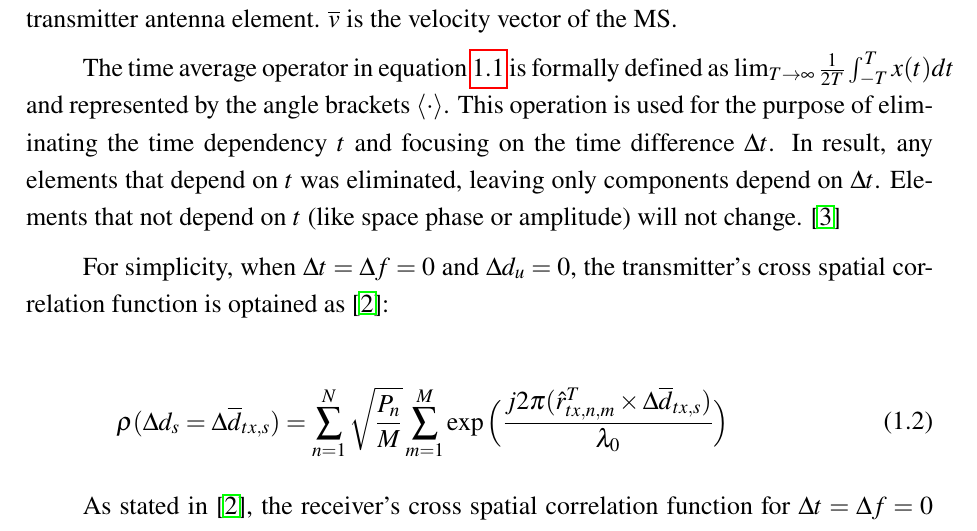
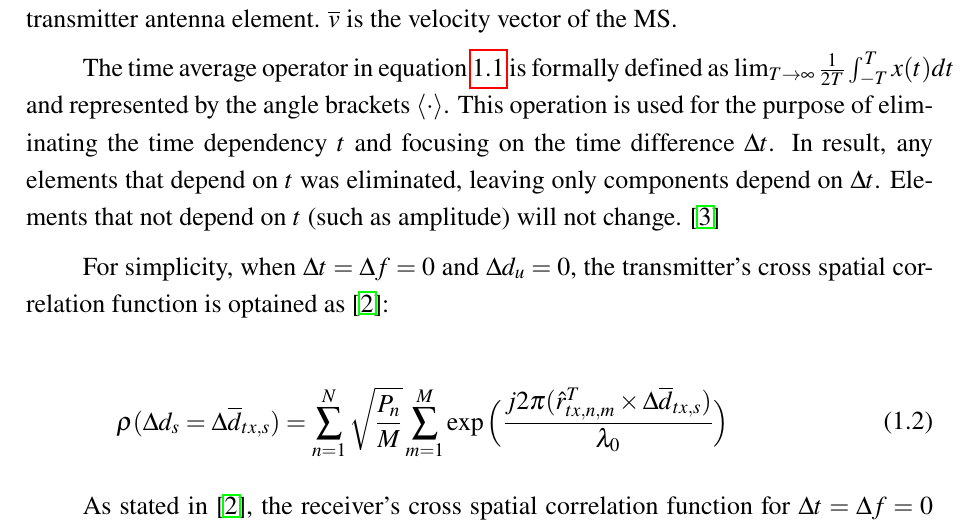
Before and after one commit to TVTIT/ET2022_FinalExam, a LaTeX document (main.tex): part of page 9 of 15, cut so that both start at the same text. Compiled offline with pdfLaTeX.

Commit message:
bỏ space phase và thay like thành such as

```diff
--- a/main.tex
+++ b/main.tex
@@ -161,7 +161,7 @@ The spatial - temporal correlation function of $2 \times 2$ antenna system is ca
 
 The $\Delta d_S$ and $\Delta d_u$ in equation \ref{ptTQ} is the distance between each antenna in BS and MS sides. Set $\Delta f = 0$ to inspect the same frequency and focus on the spatial correlation properties. In the channel model, $N$ is the number of paths, and $M$ denotes the amount of sub-paths in each path \cite{scm_onering}. $\hat{r}_{rx,n,m}$ is the unit vector pointing to AoA of the $m$-th sub-path of the $n$-th path. $\Delta \overline d_{rx, u}$ and $\Delta \overline d_{tx, s}$ are the relative position vectors of the receiver and transmitter antenna element. $\overline v$ is the velocity vector of the MS.
 
-The time average operator in equation \ref{ptTQ} is formally defined as $\lim_{T\rightarrow\infty} \frac{1}{2T} \int_{-T}^{T} x(t)dt$ and represented by the angle brackets $\left\langle \cdot \right\rangle$. This operation is used for the purpose of eliminating the time dependency $t$ and focusing on the time difference $\Delta t$. In result, any elements that depend on $t$ was eliminated, leaving only components depend on $\Delta t$. Elements that not depend on $t$ (like space phase or amplitude) will not change. \cite{scm_onering}
+The time average operator in equation \ref{ptTQ} is formally defined as $\lim_{T\rightarrow\infty} \frac{1}{2T} \int_{-T}^{T} x(t)dt$ and represented by the angle brackets $\left\langle \cdot \right\rangle$. This operation is used for the purpose of eliminating the time dependency $t$ and focusing on the time difference $\Delta t$. In result, any elements that depend on $t$ was eliminated, leaving only components depend on $\Delta t$. Elements that not depend on $t$ (such as amplitude) will not change. \cite{scm_onering}
 
 For simplicity, when $\Delta t = \Delta f = 0$ and $\Delta d_u = 0$, the transmitter’s cross spatial correlation function is optained as \cite{final_exam}:
 \begin{adjustwidth}{-2cm}{0cm}
```
